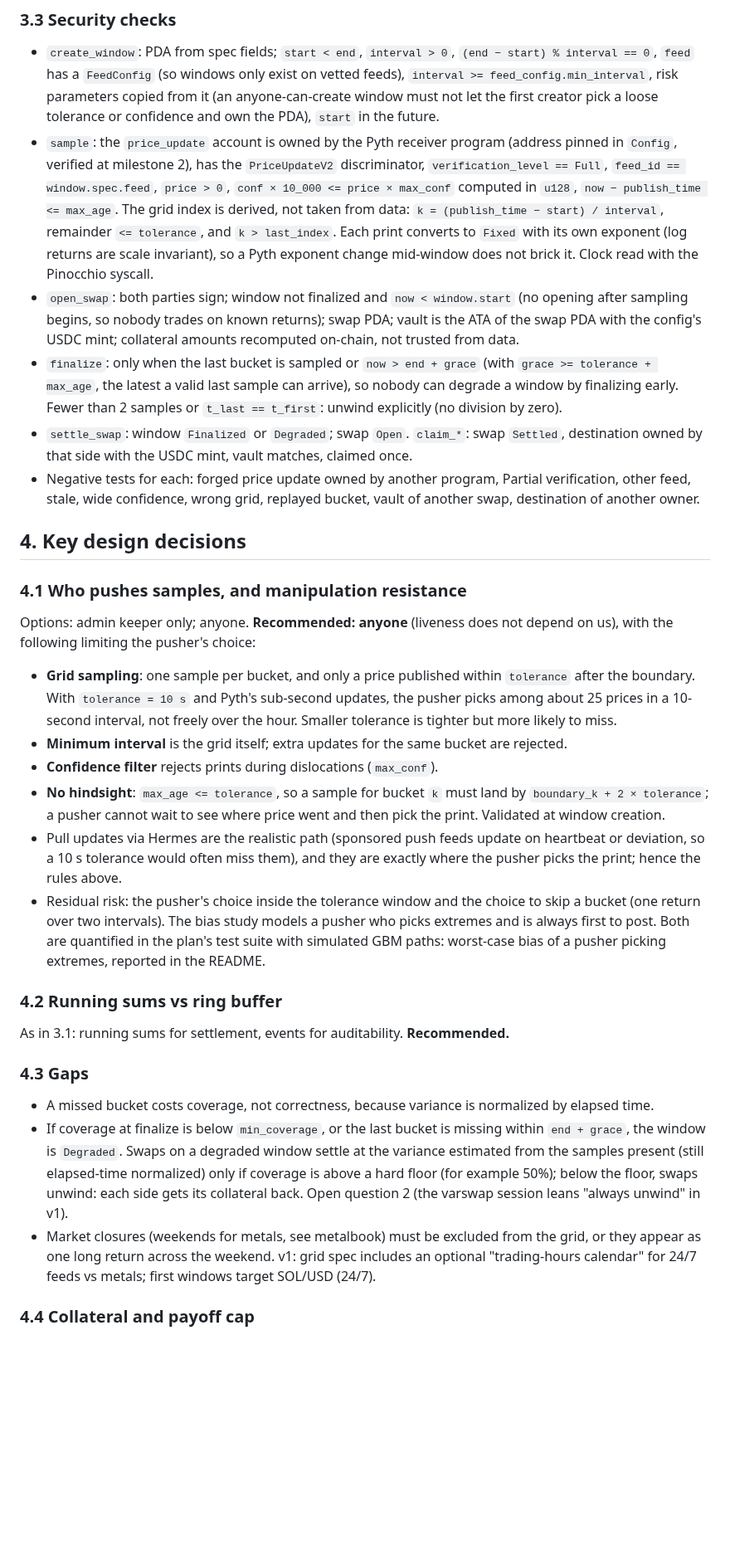
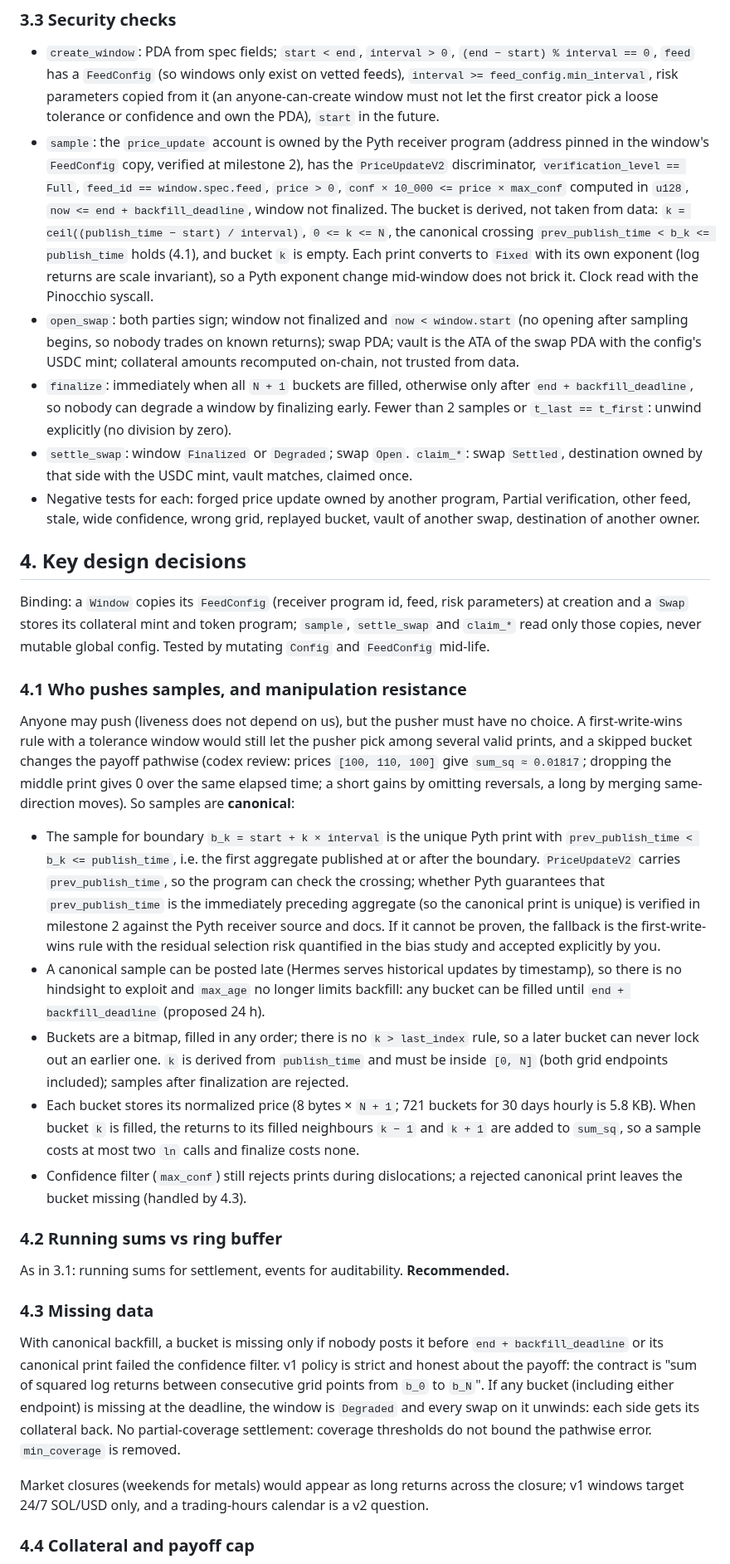
Before and after one commit to joaquinbejar/varswap, a Markdown page: docs/PLAN.md, the part around one of its changes. Shown at 83% size. GitHub-like rendering; blank space fills up the shorter version.

Commit message:
docs: fold in codex plan review

```diff
--- a/docs/PLAN.md
+++ b/docs/PLAN.md
@@ -152,20 +148,20 @@ settlement; it is listed as an open question for UI use.
   parameters copied from it (an anyone-can-create window must not let the first creator pick
   a loose tolerance or confidence and own the PDA), `start` in the future.
 - `sample`: the `price_update` account is owned by the Pyth receiver program (address pinned
-  in `Config`, verified at milestone 2), has the `PriceUpdateV2` discriminator,
+  in the window's `FeedConfig` copy, verified at milestone 2), has the `PriceUpdateV2` discriminator,
   `verification_level == Full`, `feed_id == window.spec.feed`, `price > 0`,
-  `conf × 10_000 <= price × max_conf` computed in `u128`, `now − publish_time <= max_age`.
-  The grid index is derived, not taken from data: `k = (publish_time − start) / interval`,
-  remainder `<= tolerance`, and `k > last_index`. Each print converts to `Fixed` with its own
+  `conf × 10_000 <= price × max_conf` computed in `u128`, `now <= end + backfill_deadline`,
+  window not finalized. The bucket is derived, not taken from data: `k = ceil((publish_time −
+  start) / interval)`, `0 <= k <= N`, the canonical crossing `prev_publish_time < b_k <=
+  publish_time` holds (4.1), and bucket `k` is empty. Each print converts to `Fixed` with its own
   exponent (log returns are scale invariant), so a Pyth exponent change mid-window does not
   brick it. Clock read with the Pinocchio syscall.
 - `open_swap`: both parties sign; window not finalized and `now < window.start` (no opening
   after sampling begins, so nobody trades on known returns); swap PDA; vault is the ATA of the
   swap PDA with the config's USDC mint; collateral amounts recomputed on-chain, not trusted
   from data.
-- `finalize`: only when the last bucket is sampled or `now > end + grace` (with `grace >=
-  tolerance + max_age`, the latest a valid last sample can arrive), so nobody can degrade a
-  window by finalizing early. Fewer than 2 samples or `t_last == t_first`: unwind explicitly
+- `finalize`: immediately when all `N + 1` buckets are filled, otherwise only after
+  `end + backfill_deadline`, so nobody can degrade a window by finalizing early. Fewer than 2 samples or `t_last == t_first`: unwind explicitly
   (no division by zero).
 - `settle_swap`: window `Finalized` or `Degraded`; swap `Open`. `claim_*`: swap `Settled`,
   destination owned by that side with the USDC mint, vault matches, claimed once.
@@ -175,44 +171,57 @@ settlement; it is listed as an open question for UI use.
 
 ## 4. Key design decisions
 
+Binding: a `Window` copies its `FeedConfig` (receiver program id, feed, risk parameters) at
+creation and a `Swap` stores its collateral mint and token program; `sample`, `settle_swap`
+and `claim_*` read only those copies, never mutable global config. Tested by mutating
+`Config` and `FeedConfig` mid-life.
+
 ### 4.1 Who pushes samples, and manipulation resistance
 
-Options: admin keeper only; anyone. **Recommended: anyone** (liveness does not depend on us),
-with the following limiting the pusher's choice:
+Anyone may push (liveness does not depend on us), but the pusher must have no choice. A
+first-write-wins rule with a tolerance window would still let the pusher pick among several valid
+prints, and a skipped bucket changes the payoff pathwise (codex review: prices
+`[100, 110, 100]` give `sum_sq ≈ 0.01817`; dropping the middle print gives 0 over the same
+elapsed time; a short gains by omitting reversals, a long by merging same-direction moves).
+So samples are **canonical**:
 
-- **Grid sampling**: one sample per bucket, and only a price published within `tolerance`
-  after the boundary. With `tolerance = 10 s` and Pyth's sub-second updates, the pusher picks
-  among about 25 prices in a 10-second interval, not freely over the hour. Smaller tolerance
-  is tighter but more likely to miss.
-- **Minimum interval** is the grid itself; extra updates for the same bucket are rejected.
-- **Confidence filter** rejects prints during dislocations (`max_conf`).
-- **No hindsight**: `max_age <= tolerance`, so a sample for bucket `k` must land by
-  `boundary_k + 2 × tolerance`; a pusher cannot wait to see where price went and then pick
-  the print. Validated at window creation.
-- Pull updates via Hermes are the realistic path (sponsored push feeds update on heartbeat or
-  deviation, so a 10 s tolerance would often miss them), and they are exactly where the
-  pusher picks the print; hence the rules above.
-- Residual risk: the pusher's choice inside the tolerance window and the choice to skip a
-  bucket (one return over two intervals). The bias study models a pusher who picks
-  extremes and is always first to post. Both are quantified in the plan's test suite with
-  simulated GBM paths: worst-case bias of a pusher picking extremes, reported in the README.
+- The sample for boundary `b_k = start + k × interval` is the unique Pyth print with
+  `prev_publish_time < b_k <= publish_time`, i.e. the first aggregate published at or after
+  the boundary. `PriceUpdateV2` carries `prev_publish_time`, so the program can check the
+  crossing; whether Pyth guarantees that `prev_publish_time` is the immediately preceding
+  aggregate (so the canonical print is unique) is verified in milestone 2 against the Pyth
+  receiver source and docs. If it cannot be proven, the fallback is the first-write-wins
+  rule with the residual selection risk quantified in the bias study and accepted
+  explicitly by you.
+- A canonical sample can be posted late (Hermes serves historical updates by timestamp), so
+  there is no hindsight to exploit and `max_age` no longer limits backfill: any bucket can be
+  filled until `end + backfill_deadline` (proposed 24 h).
+- Buckets are a bitmap, filled in any order; there is no `k > last_index` rule, so a later
+  bucket can never lock out an earlier one. `k` is derived from `publish_time` and must be
+  inside `[0, N]` (both grid endpoints included); samples after finalization are rejected.
+- Each bucket stores its normalized price (8 bytes × `N + 1`; 721 buckets for 30 days
+  hourly is 5.8 KB). When bucket `k` is filled, the returns to its filled neighbours `k − 1`
+  and `k + 1` are added to `sum_sq`, so a sample costs at most two `ln` calls and finalize
+  costs none.
+- Confidence filter (`max_conf`) still rejects prints during dislocations; a rejected
+  canonical print leaves the bucket missing (handled by 4.3).
 
 ### 4.2 Running sums vs ring buffer
 
 As in 3.1: running sums for settlement, events for auditability. **Recommended.**
 
-### 4.3 Gaps
+### 4.3 Missing data
 
-- A missed bucket costs coverage, not correctness, because variance is normalized by elapsed
-  time.
-- If coverage at finalize is below `min_coverage`, or the last bucket is missing within
-  `end + grace`, the window is `Degraded`. Swaps on a degraded window settle at the variance
-  estimated from the samples present (still elapsed-time normalized) only if coverage is above
-  a hard floor (for example 50%); below the floor, swaps unwind: each side gets its collateral
-  back. Open question 2 (the varswap session leans "always unwind" in v1).
-- Market closures (weekends for metals, see metalbook) must be excluded from the grid, or
-  they appear as one long return across the weekend. v1: grid spec includes an optional
-  "trading-hours calendar" for 24/7 feeds vs metals; first windows target SOL/USD (24/7).
+With canonical backfill, a bucket is missing only if nobody posts it before
+`end + backfill_deadline` or its canonical print failed the confidence filter. v1 policy is
+strict and honest about the payoff: the contract is "sum of squared log returns between
+consecutive grid points from `b_0` to `b_N`". If any bucket (including either endpoint) is
+missing at the deadline, the window is `Degraded` and every swap on it unwinds: each side
+gets its collateral back. No partial-coverage settlement: coverage thresholds do not bound
+the pathwise error. `min_coverage` is removed.
+
+Market closures (weekends for metals) would appear as long returns across the closure; v1
+windows target 24/7 SOL/USD only, and a trading-hours calendar is a v2 question.
 
 ### 4.4 Collateral and payoff cap
 
```
Also changed, not shown: other parts of docs/PLAN.md (+22 -22 lines), rules/global_rules.md (+2 -1 lines).
